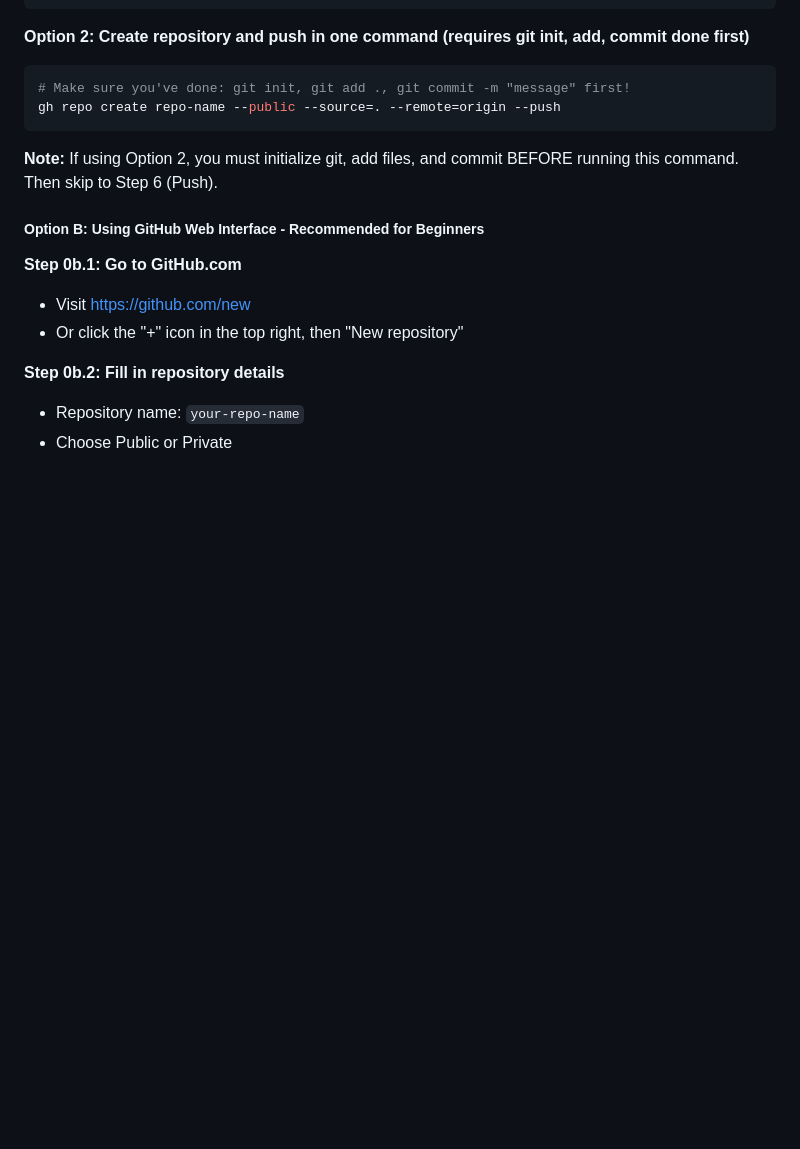
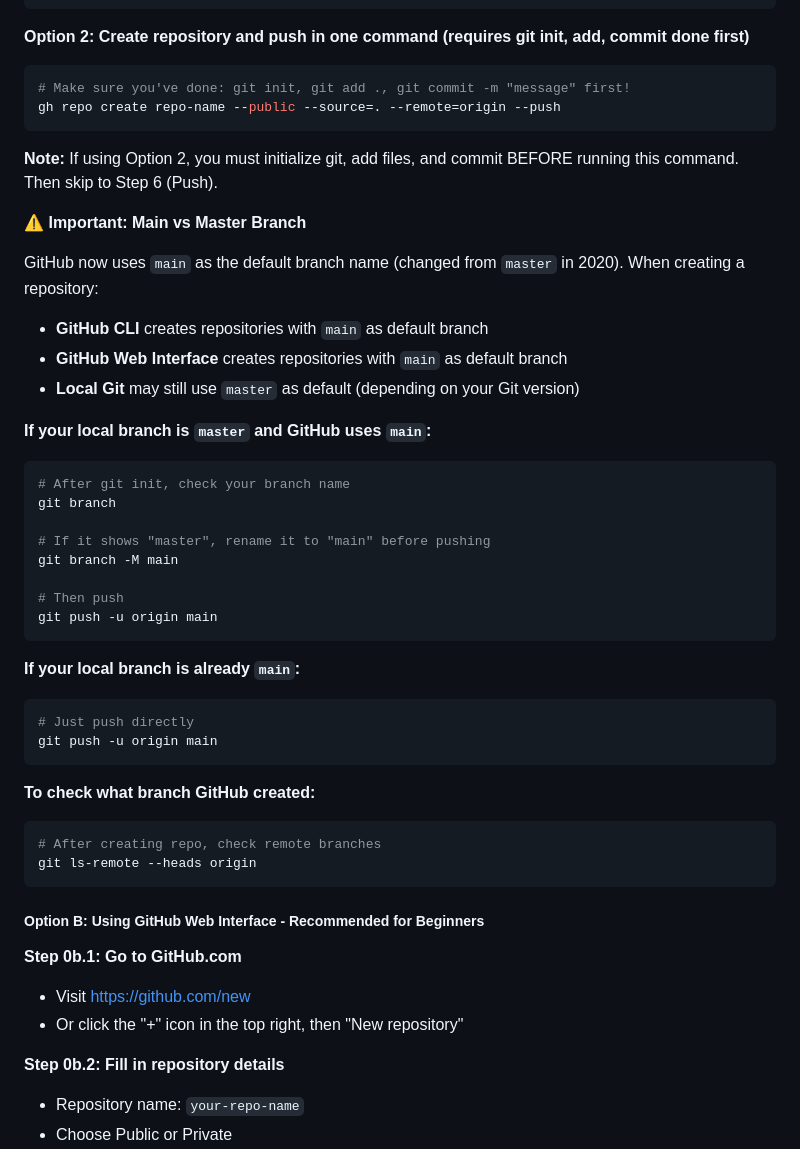
Before and after one commit to Ajaxy12/funktions2, a Markdown page: README.md, the part around one of its changes. Drawn GitHub-style; blank space fills up the shorter version.

````diff
--- a/README.md
+++ b/README.md
@@ -72,6 +72,38 @@ gh repo create repo-name --public --source=. --remote=origin --push
 
 **Note:** If using Option 2, you must initialize git, add files, and commit BEFORE running this command. Then skip to Step 6 (Push).
 
+**⚠️ Important: Main vs Master Branch**
+
+GitHub now uses `main` as the default branch name (changed from `master` in 2020). When creating a repository:
+
+- **GitHub CLI** creates repositories with `main` as default branch
+- **GitHub Web Interface** creates repositories with `main` as default branch
+- **Local Git** may still use `master` as default (depending on your Git version)
+
+**If your local branch is `master` and GitHub uses `main`:**
+```bash
+# After git init, check your branch name
+git branch
+
+# If it shows "master", rename it to "main" before pushing
+git branch -M main
+
+# Then push
+git push -u origin main
+```
+
+**If your local branch is already `main`:**
+```bash
+# Just push directly
+git push -u origin main
+```
+
+**To check what branch GitHub created:**
+```bash
+# After creating repo, check remote branches
+git ls-remote --heads origin
+```
+
 ##### Option B: Using GitHub Web Interface - Recommended for Beginners
 
 **Step 0b.1: Go to GitHub.com**
````
Also changed, not shown: other parts of README.md (+33 -3 lines).
